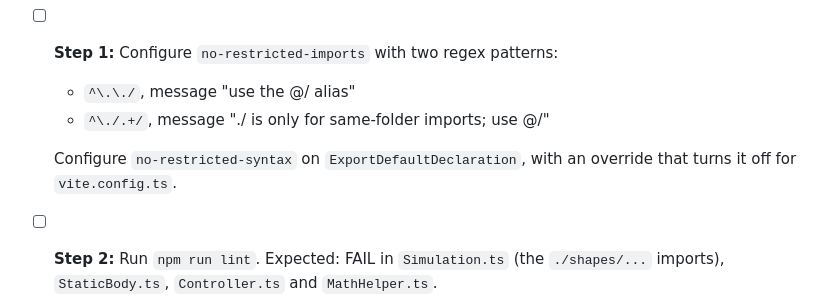
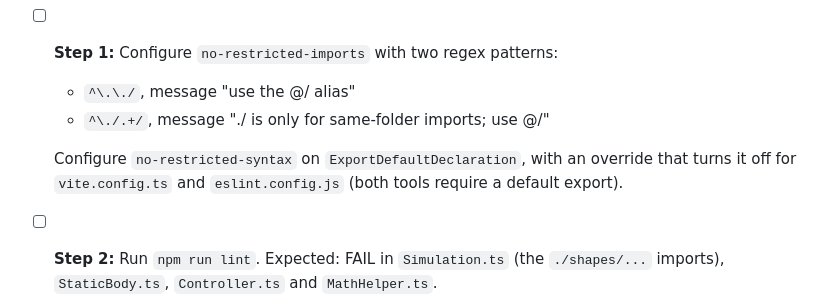
Before and after one commit to stevenfojas670/2D-Physics-Engine, a Markdown page: superpowers/plans/2026-11-12-documentation-and-lint.md, the part around the change. Drawn GitHub-style.

Commit message:
docs: exempt eslint config from default export ban in plan
Co-Authored-By: Claude Opus 5.5 <noreply@anthropic.com>
Claude-Session: https://claude.ai/code/session_018snxaGX4x1qMa9KmmbZbZo

```diff
--- a/superpowers/plans/2026-11-12-documentation-and-lint.md
+++ b/superpowers/plans/2026-11-12-documentation-and-lint.md
@@ -158,7 +158,7 @@ git commit -m "docs: add documentation and lint spec and plan"
   - `^\.\./`, message "use the @/ alias"
   - `^\./.+/`, message "./ is only for same-folder imports; use @/"
 
-  Configure `no-restricted-syntax` on `ExportDefaultDeclaration`, with an override that turns it off for `vite.config.ts`.
+  Configure `no-restricted-syntax` on `ExportDefaultDeclaration`, with an override that turns it off for `vite.config.ts` and `eslint.config.js` (both tools require a default export).
 - [ ] **Step 2:** Run `npm run lint`. Expected: FAIL in `Simulation.ts` (the `./shapes/...` imports), `StaticBody.ts`, `Controller.ts` and `MathHelper.ts`.
 - [ ] **Step 3:** Remove `MathHelper`'s default export. Change its importers to `import { MathHelper } from "@/utils/MathHelper"`. Convert the flagged imports to `@/`.
 - [ ] **Step 4:** Run `npm run lint && npm run build`. Expected: both exit 0.
```
